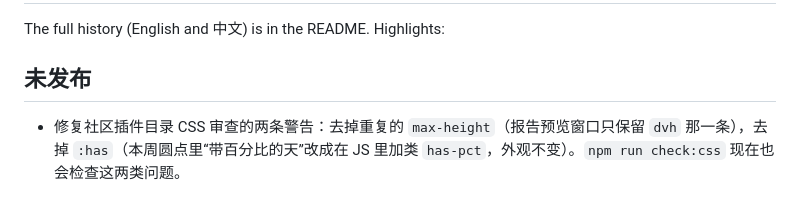
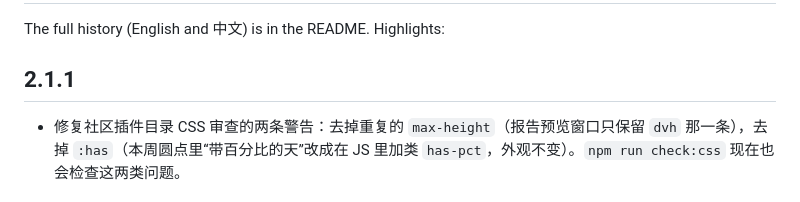
Before and after one commit to FengBuL/note-pulse, a Markdown page: CHANGELOG.md, the part around the change. GitHub-like rendering.

Commit message:
Changelog: 2.1.1
Co-Authored-By: Claude Sonnet 5.5 <noreply@anthropic.com>

```diff
--- a/CHANGELOG.md
+++ b/CHANGELOG.md
@@ -2,7 +2,7 @@
 
 The full history (English and 中文) is in the README. Highlights:
 
-## 未发布
+## 2.1.1
 
 - 修复社区插件目录 CSS 审查的两条警告：去掉重复的 `max-height`（报告预览窗口只保留 `dvh` 那一条），去掉 `:has`（本周圆点里“带百分比的天”改成在 JS 里加类 `has-pct`，外观不变）。`npm run check:css` 现在也会检查这两类问题。
 
```
